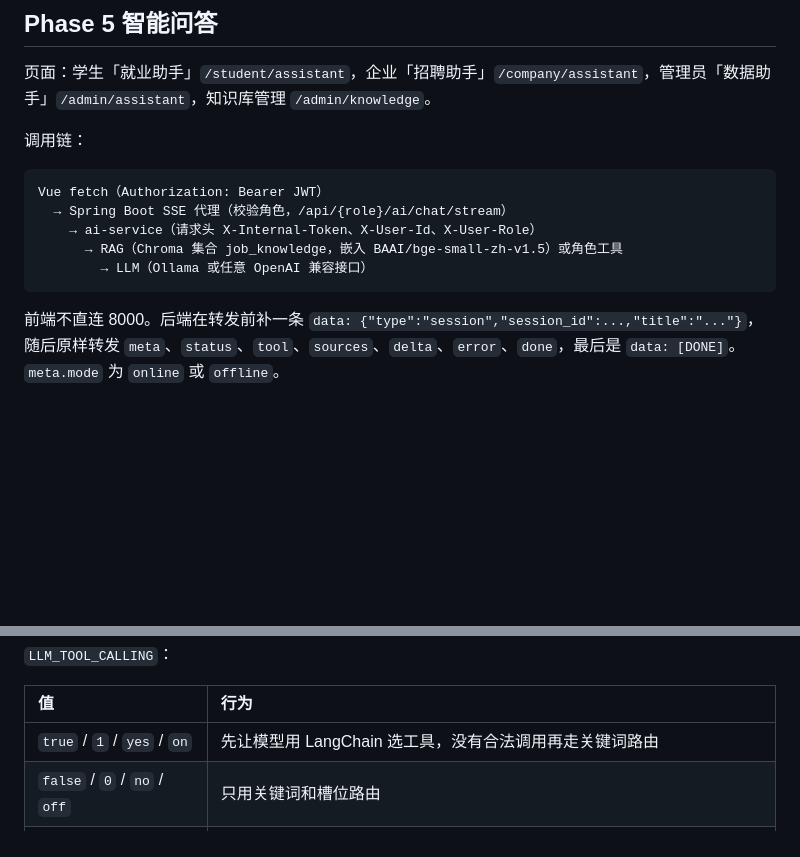
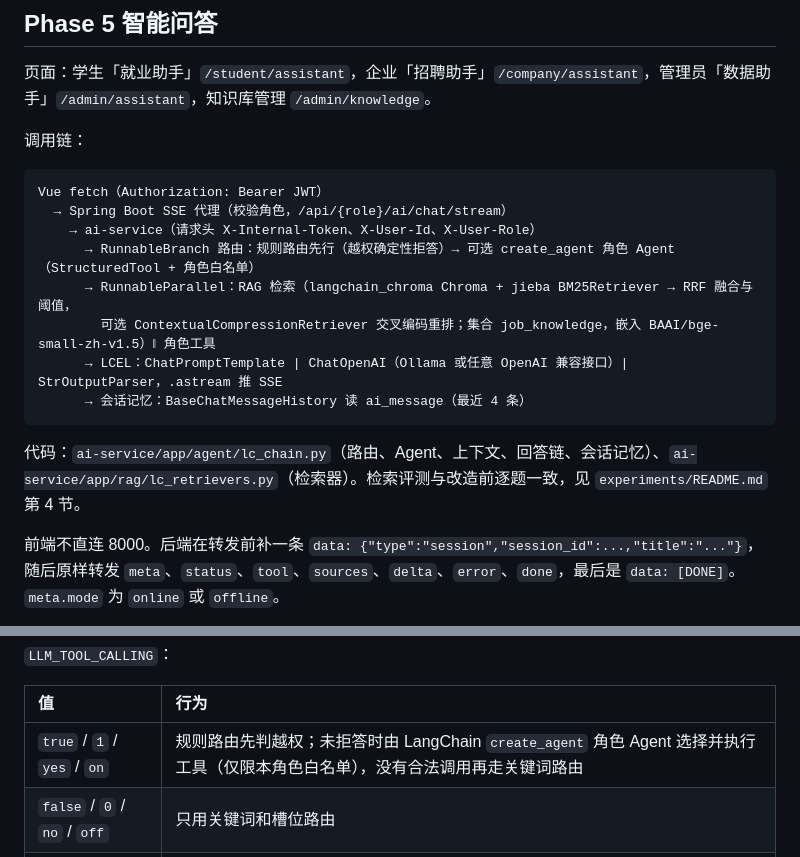
Before and after one commit to liuzhiyuan050203-bot/job-recommend-platform, a Markdown page: README.md, 2 parts joined by grey strips. Drawn GitHub-style; blank space fills up the shorter version.

````diff
--- a/README.md
+++ b/README.md
@@ -234,9 +234,14 @@ cd ai-service
 Vue fetch（Authorization: Bearer JWT）
   → Spring Boot SSE 代理（校验角色，/api/{role}/ai/chat/stream）
     → ai-service（请求头 X-Internal-Token、X-User-Id、X-User-Role）
-      → RAG（Chroma 集合 job_knowledge，嵌入 BAAI/bge-small-zh-v1.5）或角色工具
-        → LLM（Ollama 或任意 OpenAI 兼容接口）
+      → RunnableBranch 路由：规则路由先行（越权确定性拒答）→ 可选 create_agent 角色 Agent（StructuredTool + 角色白名单）
+      → RunnableParallel：RAG 检索（langchain_chroma Chroma + jieba BM25Retriever → RRF 融合与阈值，
+        可选 ContextualCompressionRetriever 交叉编码重排；集合 job_knowledge，嵌入 BAAI/bge-small-zh-v1.5）‖ 角色工具
+      → LCEL：ChatPromptTemplate | ChatOpenAI（Ollama 或任意 OpenAI 兼容接口）| StrOutputParser，.astream 推 SSE
+      → 会话记忆：BaseChatMessageHistory 读 ai_message（最近 4 条）
 ```
+
+代码：`ai-service/app/agent/lc_chain.py`（路由、Agent、上下文、回答链、会话记忆）、`ai-service/app/rag/lc_retrievers.py`（检索器）。检索评测与改造前逐题一致，见 `experiments/README.md` 第 4 节。
 
 前端不直连 8000。后端在转发前补一条 `data: {"type":"session","session_id":...,"title":"..."}`，随后原样转发 `meta`、`status`、`tool`、`sources`、`delta`、`error`、`done`，最后是 `data: [DONE]`。`meta.mode` 为 `online` 或 `offline`。
 
@@ -279,7 +284,7 @@ LLM_TOOL_CALLING=auto
 
 | 值 | 行为 |
 | :--- | :--- |
-| `true` / `1` / `yes` / `on` | 先让模型用 LangChain 选工具，没有合法调用再走关键词路由 |
+| `true` / `1` / `yes` / `on` | 规则路由先判越权；未拒答时由 LangChain `create_agent` 角色 Agent 选择并执行工具（仅限本角色白名单），没有合法调用再走关键词路由 |
 | `false` / `0` / `no` / `off` | 只用关键词和槽位路由 |
 | `auto`（默认） | 基址在本机，或模型名里的参数量不超过 8B 时，只用关键词路由；否则同 `true` |
 
````
Also changed, not shown: experiments/README.md (+29 -12 lines), experiments/figures/rag_eval_latency.png, 10 other files.
